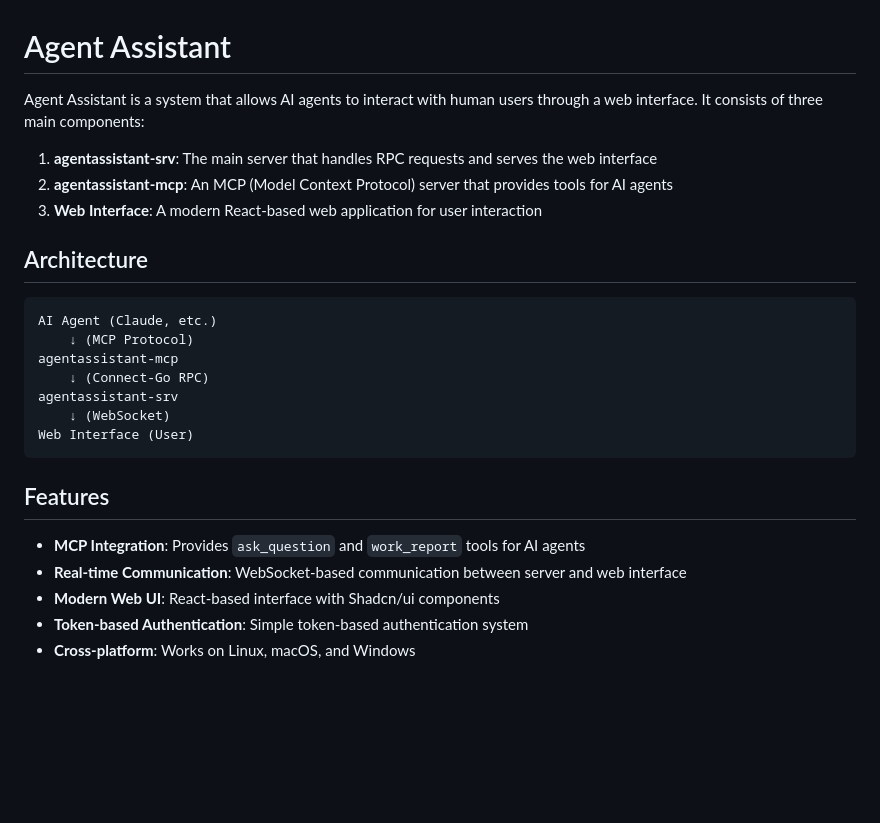
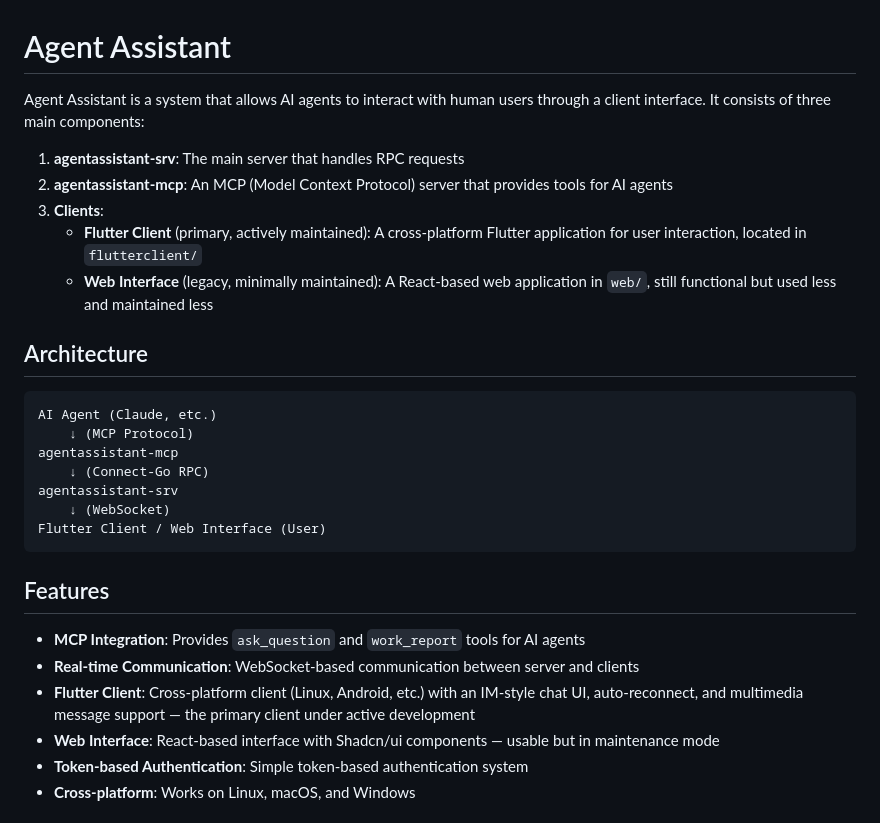
Before and after one commit to yangjuncode/agentassistant, a Markdown page: README.md, the part around one of its changes. Drawn GitHub-style; blank space fills up the shorter version.

````diff
--- a/README.md
+++ b/README.md
@@ -1,10 +1,12 @@
 # Agent Assistant
 
-Agent Assistant is a system that allows AI agents to interact with human users through a web interface. It consists of three main components:
+Agent Assistant is a system that allows AI agents to interact with human users through a client interface. It consists of three main components:
 
-1. **agentassistant-srv**: The main server that handles RPC requests and serves the web interface
+1. **agentassistant-srv**: The main server that handles RPC requests
 2. **agentassistant-mcp**: An MCP (Model Context Protocol) server that provides tools for AI agents
-3. **Web Interface**: A modern React-based web application for user interaction
+3. **Clients**:
+   - **Flutter Client** (primary, actively maintained): A cross-platform Flutter application for user interaction, located in `flutterclient/`
+   - **Web Interface** (legacy, minimally maintained): A React-based web application in `web/`, still functional but used less and maintained less
 
 ## Architecture
 
@@ -15,14 +17,15 @@ agentassistant-mcp
     ↓ (Connect-Go RPC)
 agentassistant-srv
     ↓ (WebSocket)
-Web Interface (User)
+Flutter Client / Web Interface (User)
 ```
 
 ## Features
 
 - **MCP Integration**: Provides `ask_question` and `work_report` tools for AI agents
-- **Real-time Communication**: WebSocket-based communication between server and web interface
-- **Modern Web UI**: React-based interface with Shadcn/ui components
+- **Real-time Communication**: WebSocket-based communication between server and clients
+- **Flutter Client**: Cross-platform client (Linux, Android, etc.) with an IM-style chat UI, auto-reconnect, and multimedia message support — the primary client under active development
+- **Web Interface**: React-based interface with Shadcn/ui components — usable but in maintenance mode
 - **Token-based Authentication**: Simple token-based authentication system
 - **Cross-platform**: Works on Linux, macOS, and Windows
 
````
Also changed, not shown: other parts of README.md (+47 -4 lines).
